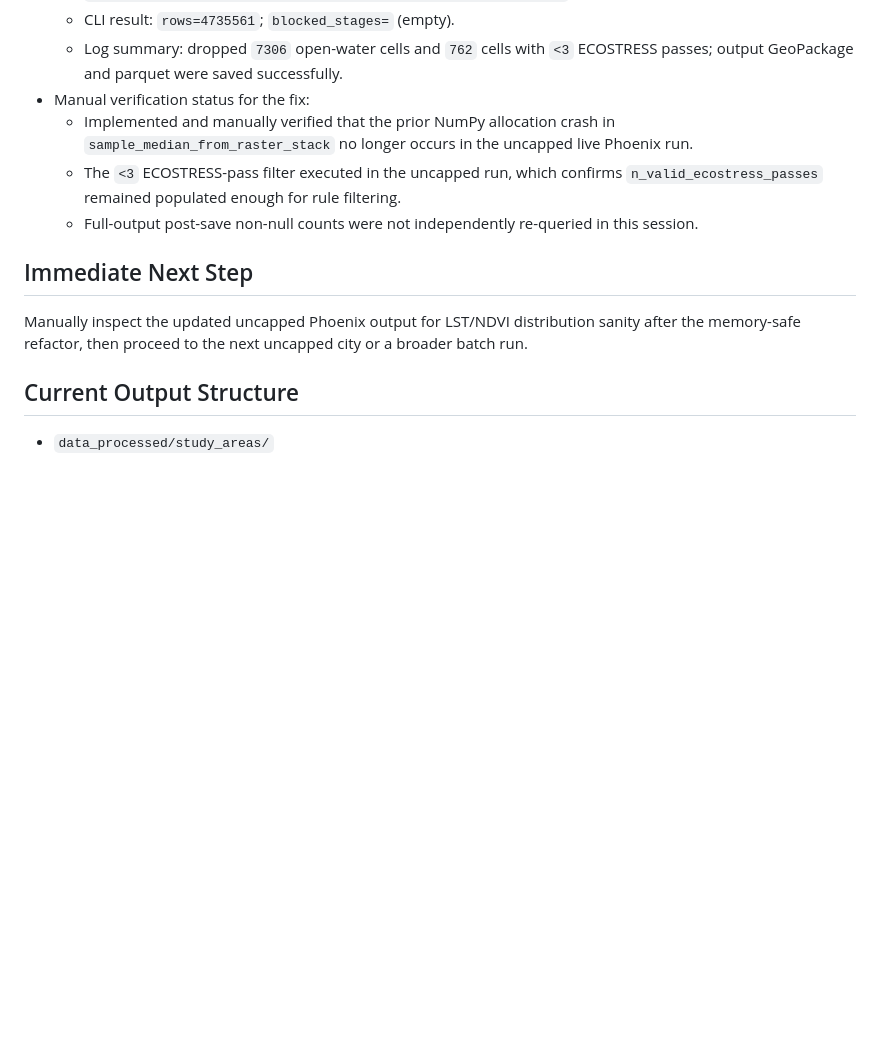
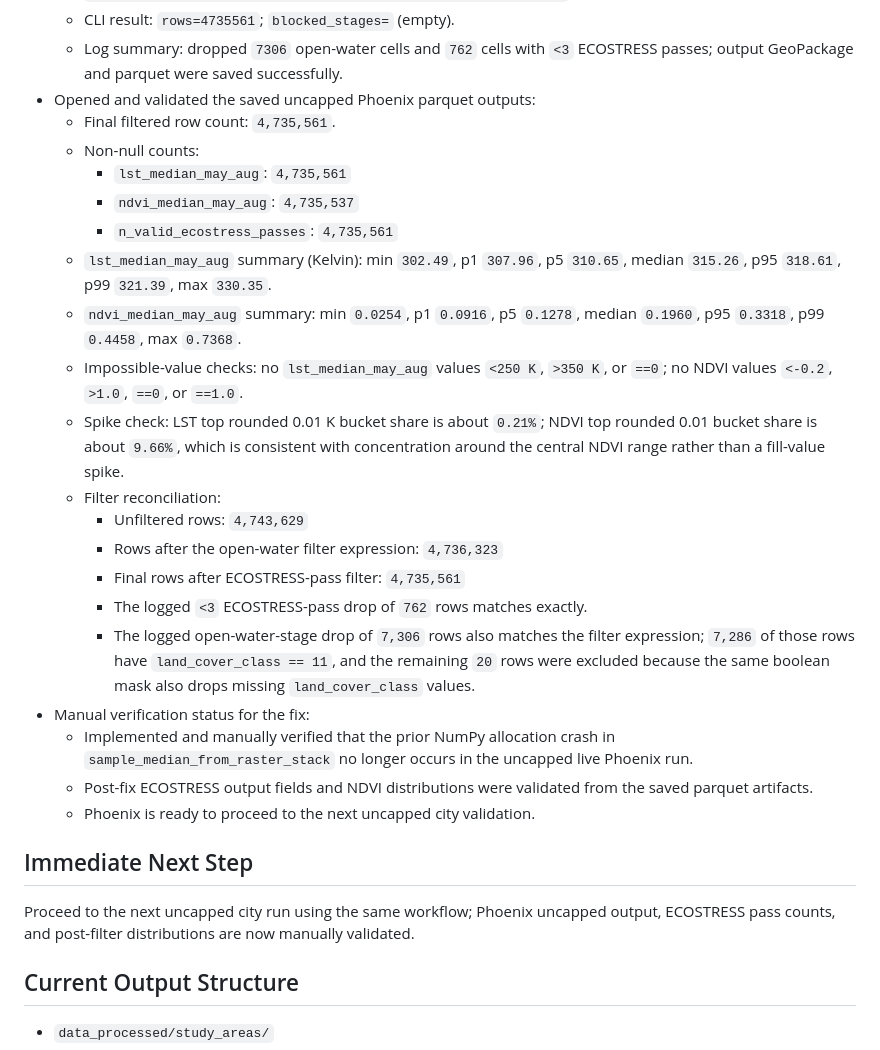
Before and after one commit to goldember12-alt/urban-heat-mapping-dataset, a Markdown page: docs/chat_handoff.md, the part around one of its changes. Drawn GitHub-style; blank space fills up the shorter version.

```diff
--- a/docs/chat_handoff.md
+++ b/docs/chat_handoff.md
@@ -108,14 +108,31 @@ New manual verification in this session (memory-safe uncapped Phoenix rerun):
   - `.venv\Scripts\python.exe -m src.run_city_features --city-id 1`
   - CLI result: `rows=4735561`; `blocked_stages=` (empty).
   - Log summary: dropped `7306` open-water cells and `762` cells with `<3` ECOSTRESS passes; output GeoPackage and parquet were saved successfully.
+- Opened and validated the saved uncapped Phoenix parquet outputs:
+  - Final filtered row count: `4,735,561`.
+  - Non-null counts:
+    - `lst_median_may_aug`: `4,735,561`
+    - `ndvi_median_may_aug`: `4,735,537`
+    - `n_valid_ecostress_passes`: `4,735,561`
+  - `lst_median_may_aug` summary (Kelvin): min `302.49`, p1 `307.96`, p5 `310.65`, median `315.26`, p95 `318.61`, p99 `321.39`, max `330.35`.
+  - `ndvi_median_may_aug` summary: min `0.0254`, p1 `0.0916`, p5 `0.1278`, median `0.1960`, p95 `0.3318`, p99 `0.4458`, max `0.7368`.
+  - Impossible-value checks: no `lst_median_may_aug` values `<250 K`, `>350 K`, or `==0`; no NDVI values `<-0.2`, `>1.0`, `==0`, or `==1.0`.
+  - Spike check: LST top rounded 0.01 K bucket share is about `0.21%`; NDVI top rounded 0.01 bucket share is about `9.66%`, which is consistent with concentration around the central NDVI range rather than a fill-value spike.
+  - Filter reconciliation:
+    - Unfiltered rows: `4,743,629`
+    - Rows after the open-water filter expression: `4,736,323`
+    - Final rows after ECOSTRESS-pass filter: `4,735,561`
+    - The logged `<3` ECOSTRESS-pass drop of `762` rows matches exactly.
+    - The logged open-water-stage drop of `7,306` rows also matches the filter expression; `7,286` of those rows have `land_cover_class == 11`, and the remaining `20` rows were excluded because the same boolean mask also drops missing `land_cover_class` values.
 - Manual verification status for the fix:
   - Implemented and manually verified that the prior NumPy allocation crash in `sample_median_from_raster_stack` no longer occurs in the uncapped live Phoenix run.
-  - The `<3` ECOSTRESS-pass filter executed in the uncapped run, which confirms `n_valid_ecostress_passes` remained populated enough for rule filtering.
-  - Full-output post-save non-null counts were not independently re-queried in this session.
+  - Post-fix ECOSTRESS output fields and NDVI distributions were validated from the saved parquet artifacts.
+  - Phoenix is ready to proceed to the next uncapped city validation.
 
 ## Immediate Next Step
 
-Manually inspect the updated uncapped Phoenix output for LST/NDVI distribution sanity after the memory-safe refactor, then proceed to the next uncapped city or a broader batch run.
+Proceed to the next uncapped city run using the same workflow; Phoenix uncapped output, ECOSTRESS pass counts, and post-filter distributions are now manually validated.
+
 ## Current Output Structure
 
 - `data_processed/study_areas/`
```
Also changed, not shown: other parts of docs/chat_handoff.md (+20 -1 lines).
